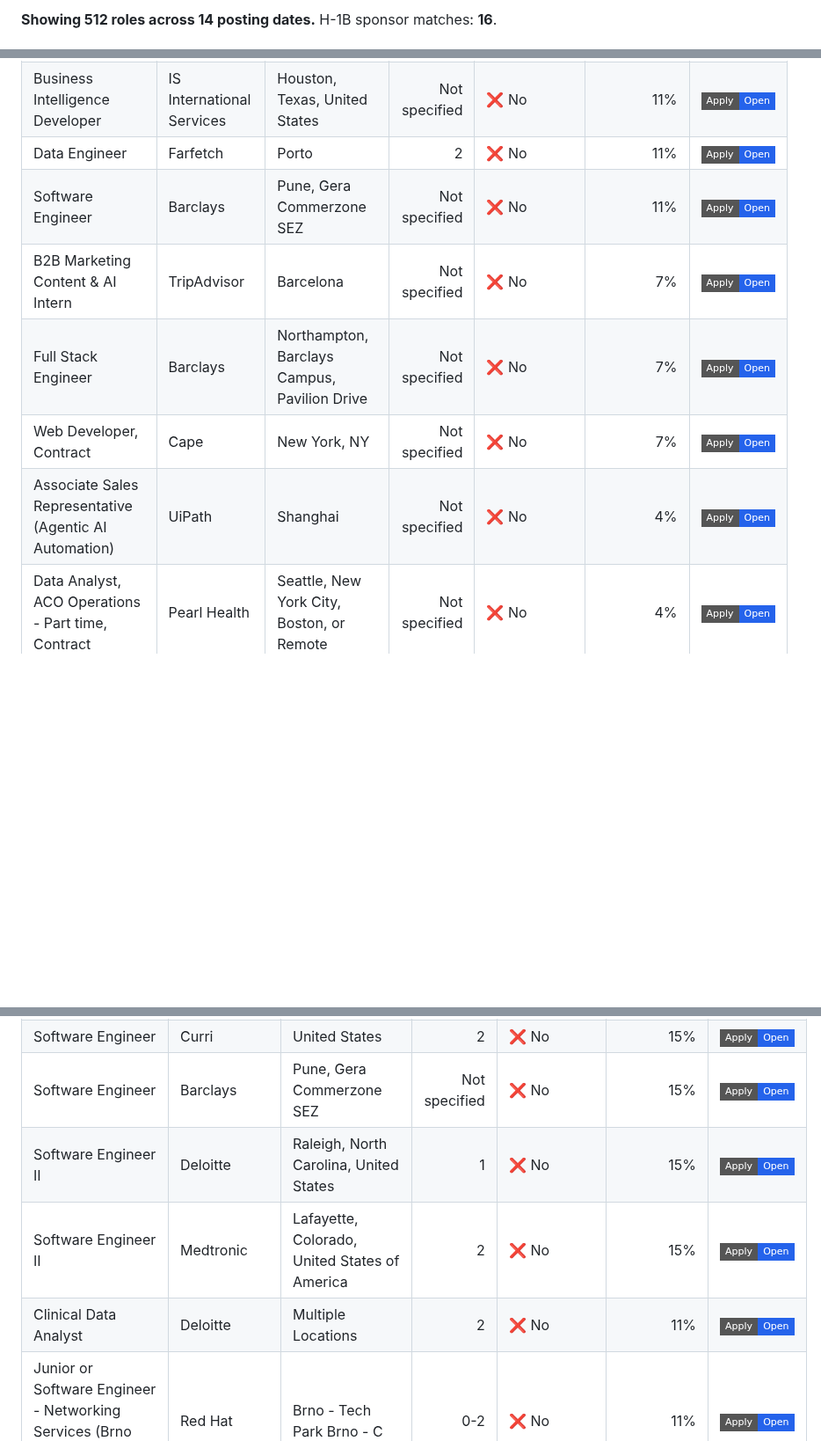
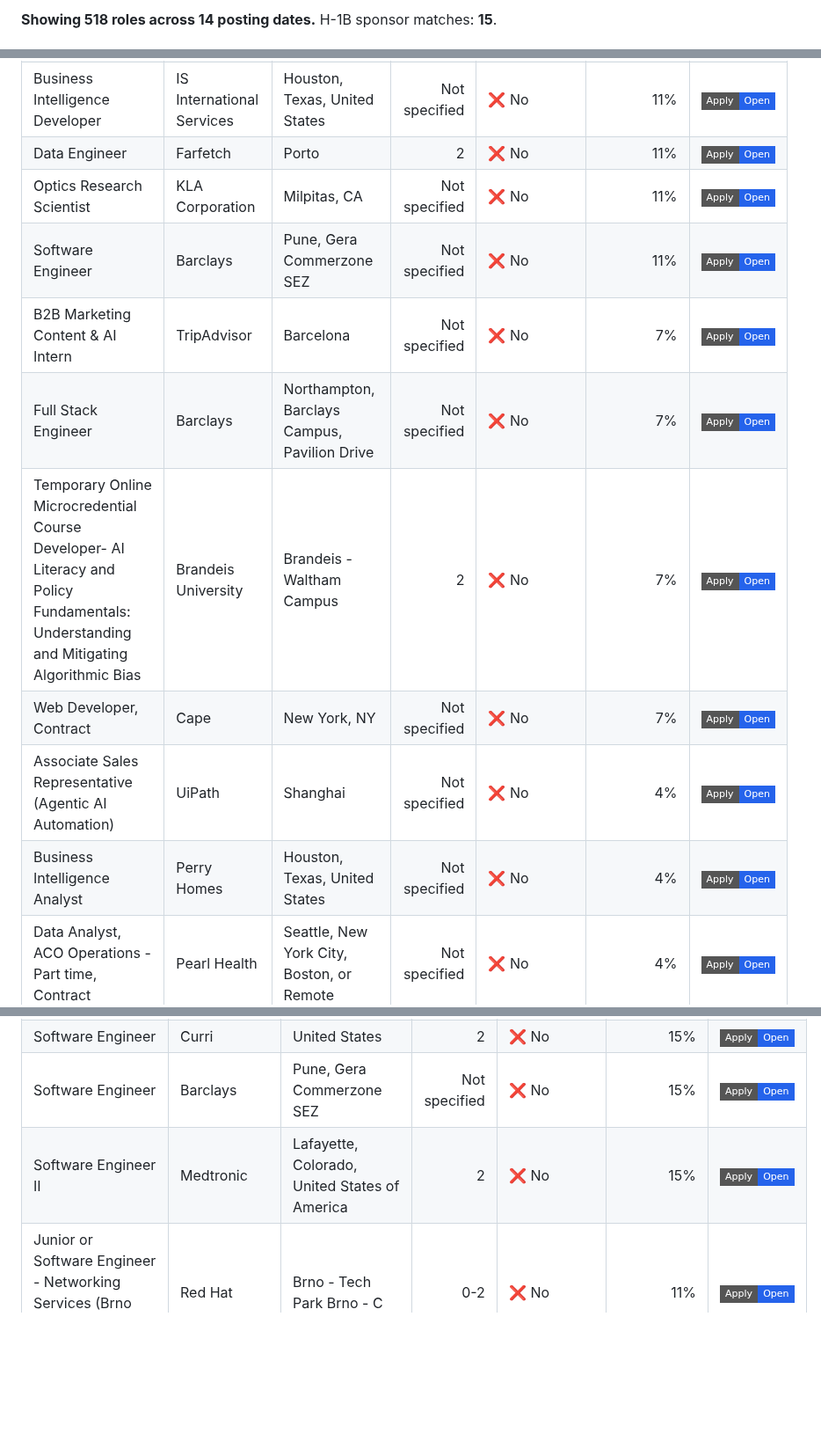
Before and after one commit to venkatsubash2003/Jobs4Me_Live, a Markdown page: README.md, 3 parts joined by grey strips. Shown at 88% size. Rendered like a GitHub page; badges without logos; blank space fills up the shorter version.

```diff
--- a/README.md
+++ b/README.md
@@ -76,3 +76,3 @@ _Last updated: 2026-07-02 17:41 UTC_
 
-**Showing 512 roles across 14 posting dates.** H-1B sponsor matches: **16**.
+**Showing 518 roles across 14 posting dates.** H-1B sponsor matches: **15**.
 
@@ -103,10 +112,13 @@ _Last updated: 2026-07-02 17:41 UTC_
 | Associate DevOps Engineer | Rockstar Games | Manhattan, New York, United States | Not specified | ❌ No | 11% | <a href="https://job-boards.greenhouse.io/rockstargames/jobs/7791031003"><img alt="Apply" src="https://img.shields.io/badge/Apply-Open-2563eb?style=flat-square"></a> |
 | Business Intelligence Developer | IS International Services | Houston, Texas, United States | Not specified | ❌ No | 11% | <a href="https://jobs.workable.com/view/vcDUuYsnfYPPXF62BuoiNR/hybrid-business-intelligence-developer-in-houston-at-is-international-services"><img alt="Apply" src="https://img.shields.io/badge/Apply-Open-2563eb?style=flat-square"></a> |
 | Data Engineer | Farfetch | Porto | 2 | ❌ No | 11% | <a href="https://jobs.lever.co/farfetch/f2aafe8f-4fb6-43b0-b9b5-00d174977989"><img alt="Apply" src="https://img.shields.io/badge/Apply-Open-2563eb?style=flat-square"></a> |
+| Optics Research Scientist | KLA Corporation | Milpitas, CA | Not specified | ❌ No | 11% | <a href="https://kla.wd1.myworkdayjobs.com/en-US/search/job/Milpitas-CA/Optics-Research-Scientist_2637457"><img alt="Apply" src="https://img.shields.io/badge/Apply-Open-2563eb?style=flat-square"></a> |
 | Software Engineer | Barclays | Pune, Gera Commerzone SEZ | Not specified | ❌ No | 11% | <a href="https://barclays.wd3.myworkdayjobs.com/en-US/External_Career_Site_Barclays/job/Pune-Gera-Commerzone-SEZ/Software-Engineer_JR-0000108585-1"><img alt="Apply" src="https://img.shields.io/badge/Apply-Open-2563eb?style=flat-square"></a> |
 | B2B Marketing Content & AI Intern | TripAdvisor | Barcelona | Not specified | ❌ No | 7% | <a href="https://job-boards.greenhouse.io/tripadvisor/jobs/8043141"><img alt="Apply" src="https://img.shields.io/badge/Apply-Open-2563eb?style=flat-square"></a> |
 | Full Stack Engineer | Barclays | Northampton, Barclays Campus, Pavilion Drive | Not specified | ❌ No | 7% | <a href="https://barclays.wd3.myworkdayjobs.com/en-US/External_Career_Site_Barclays/job/Northampton-Barclays-Campus-Pavilion-Drive/Full-Stack-Engineer_JR-0000106303-1"><img alt="Apply" src="https://img.shields.io/badge/Apply-Open-2563eb?style=flat-square"></a> |
+| Temporary Online Microcredential Course Developer- AI Literacy and Policy Fundamentals: Understanding and Mitigating Algorithmic Bias | Brandeis University | Brandeis - Waltham Campus | 2 | ❌ No | 7% | <a href="https://brandeis.wd5.myworkdayjobs.com/en-US/Jobs/job/Brandeis---Waltham-Campus/Temporary-Online-Microcredential-Course-Developer--AI-Literacy-and-Policy-Fundamentals--Understanding-and-Mitigating-Algorithmic-Bias_R0013329-1"><img alt="Apply" src="https://img.shields.io/badge/Apply-Open-2563eb?style=flat-square"></a> |
 | Web Developer, Contract | Cape | New York, NY | Not specified | ❌ No | 7% | <a href="https://jobs.ashbyhq.com/cape/9c2ad71e-6529-4272-86fa-83307963f90c"><img alt="Apply" src="https://img.shields.io/badge/Apply-Open-2563eb?style=flat-square"></a> |
 | Associate Sales Representative (Agentic AI Automation) | UiPath | Shanghai | Not specified | ❌ No | 4% | <a href="https://jobs.ashbyhq.com/uipath/76f3e082-3e0b-4d6f-8857-0be719de3417"><img alt="Apply" src="https://img.shields.io/badge/Apply-Open-2563eb?style=flat-square"></a> |
+| Business Intelligence Analyst | Perry Homes | Houston, Texas, United States | Not specified | ❌ No | 4% | <a href="https://jobs.workable.com/view/egimfw92UComYVY7YH8VxA/hybrid-business-intelligence-analyst-in-houston-at-perry-homes"><img alt="Apply" src="https://img.shields.io/badge/Apply-Open-2563eb?style=flat-square"></a> |
 | Data Analyst, ACO Operations - Part time, Contract | Pearl Health | Seattle, New York City, Boston, or Remote | Not specified | ❌ No | 4% | <a href="https://jobs.ashbyhq.com/pearlhealth/77c51f6c-ba07-4566-a247-f4f06ae16d6f"><img alt="Apply" src="https://img.shields.io/badge/Apply-Open-2563eb?style=flat-square"></a> |
 
@@ -226,9 +236,7 @@ _Last updated: 2026-07-02 17:41 UTC_
 | SME Grader, AI and Software Engineering (Contract Position) | Quantic School of Business and Technology | United States | Not specified | ❌ No | 15% | <a href="https://jobs.workable.com/view/dDA6jKMF8mC4SGnq6J2Wcr/remote-sme-grader%2C-ai-and-software-engineering-(contract-position)-in-united-states-at-quantic-school-of-business-and-technology"><img alt="Apply" src="https://img.shields.io/badge/Apply-Open-2563eb?style=flat-square"></a> |
 | Software Engineer | Curri | United States | 2 | ❌ No | 15% | <a href="https://jobs.ashbyhq.com/curri/25fff41f-da1c-4b34-9120-0d91c251a111"><img alt="Apply" src="https://img.shields.io/badge/Apply-Open-2563eb?style=flat-square"></a> |
 | Software Engineer | Barclays | Pune, Gera Commerzone SEZ | Not specified | ❌ No | 15% | <a href="https://barclays.wd3.myworkdayjobs.com/en-US/External_Career_Site_Barclays/job/Pune-Gera-Commerzone-SEZ/Software-Engineer_JR-0000108971"><img alt="Apply" src="https://img.shields.io/badge/Apply-Open-2563eb?style=flat-square"></a> |
-| Software Engineer II | Deloitte | Raleigh, North Carolina, United States | 1 | ❌ No | 15% | <a href="https://apply.deloitte.com/en_US/careers/JobDetail/Software-Engineer-II/358297"><img alt="Apply" src="https://img.shields.io/badge/Apply-Open-2563eb?style=flat-square"></a> |
 | Software Engineer II | Medtronic | Lafayette, Colorado, United States of America | 2 | ❌ No | 15% | <a href="https://medtronic.wd1.myworkdayjobs.com/en-US/redeploymentmedtroniccareers/job/Lafayette-Colorado-United-States-of-America/Software-Engineer-II_R59740-1"><img alt="Apply" src="https://img.shields.io/badge/Apply-Open-2563eb?style=flat-square"></a> |
-| Clinical Data Analyst | Deloitte | Multiple Locations | 2 | ❌ No | 11% | <a href="https://apply.deloitte.com/en_US/careers/JobDetail/Clinical-Data-Analyst/358255"><img alt="Apply" src="https://img.shields.io/badge/Apply-Open-2563eb?style=flat-square"></a> |
 | Junior or Software Engineer - Networking Services (Brno Office, Czech Republic) | Red Hat | Brno - Tech Park Brno - C | 0-2 | ❌ No | 11% | <a href="https://redhat.wd5.myworkdayjobs.com/en-US/jobs/job/Brno---Tech-Park-Brno---C/Junior-or-Software-Engineer---Networking-Services--Brno-Office--Czech-Republic-_R-056355-1"><img alt="Apply" src="https://img.shields.io/badge/Apply-Open-2563eb?style=flat-square"></a> |
 | Material Data Analyst | LG Electronics | Huntsville, AL | 2 | ❌ No | 11% | <a href="https://job-boards.greenhouse.io/lgelectronics/jobs/5287538008"><img alt="Apply" src="https://img.shields.io/badge/Apply-Open-2563eb?style=flat-square"></a> |
 | R&D Software Engineer 4 | Broadcom Limited | CZE-Praha 11 V Parku 2343/24 | Not specified | ❌ No | 11% | <a href="https://broadcom.wd1.myworkdayjobs.com/en-US/External_Career/job/CZE-Praha-11-V-Parku-234324/R-D-Software-Engineer-4_R026345-1"><img alt="Apply" src="https://img.shields.io/badge/Apply-Open-2563eb?style=flat-square"></a> |
```
Also changed, not shown: other parts of README.md (+24 -19 lines).
